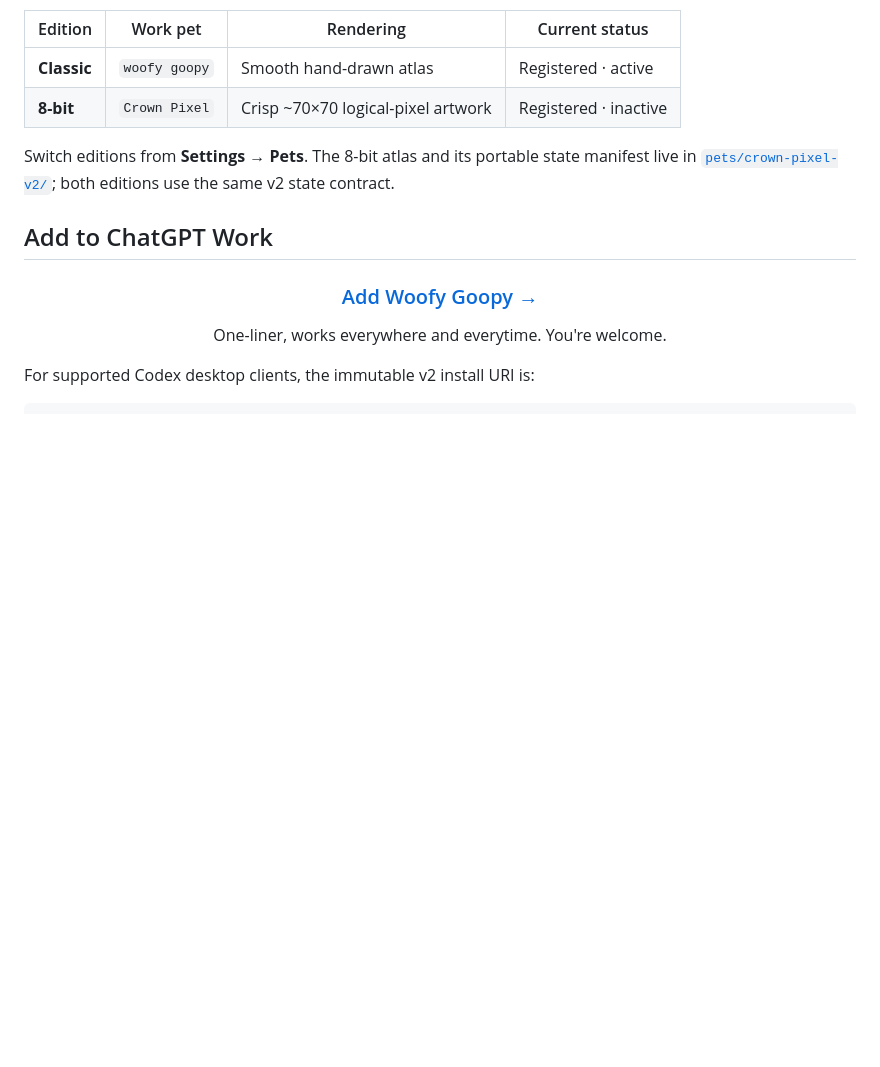
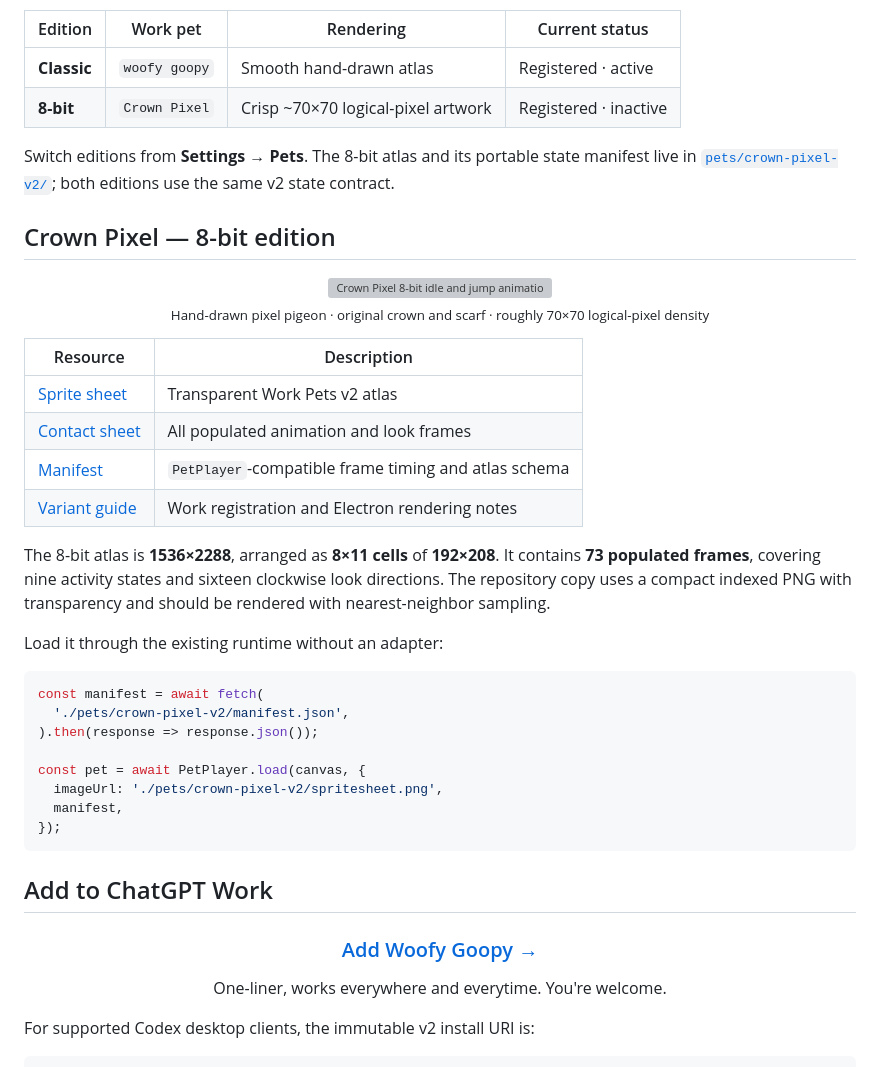
Before and after one commit to Samwang-afk/woofy-goopy, a Markdown page: README.md, the part around the change. Drawn GitHub-style; blank space fills up the shorter version; grey boxes are pictures that could not be loaded.

Commit message:
docs: add Crown Pixel assets and integration guide

````diff
--- a/README.md
+++ b/README.md
@@ -37,6 +37,40 @@ Woofy Goopy is registered in ChatGPT Work as two independent pets. Selecting one
 | **8-bit** | `Crown Pixel` | Crisp ~70×70 logical-pixel artwork | Registered · inactive |
 
 Switch editions from **Settings → Pets**. The 8-bit atlas and its portable state manifest live in [`pets/crown-pixel-v2/`](./pets/crown-pixel-v2/); both editions use the same v2 state contract.
+
+## Crown Pixel — 8-bit edition
+
+<div align="center">
+
+<img src="./pets/crown-pixel-v2/previews/idle-jump-idle.gif" width="192" alt="Crown Pixel 8-bit idle and jump animation">
+
+<br>
+
+<sub>Hand-drawn pixel pigeon · original crown and scarf · roughly 70×70 logical-pixel density</sub>
+
+</div>
+
+| Resource | Description |
+|---|---|
+| [Sprite sheet](./pets/crown-pixel-v2/spritesheet.png) | Transparent Work Pets v2 atlas |
+| [Contact sheet](./pets/crown-pixel-v2/contact-sheet.png) | All populated animation and look frames |
+| [Manifest](./pets/crown-pixel-v2/manifest.json) | `PetPlayer`-compatible frame timing and atlas schema |
+| [Variant guide](./pets/crown-pixel-v2/README.md) | Work registration and Electron rendering notes |
+
+The 8-bit atlas is **1536×2288**, arranged as **8×11 cells** of **192×208**. It contains **73 populated frames**, covering nine activity states and sixteen clockwise look directions. The repository copy uses a compact indexed PNG with transparency and should be rendered with nearest-neighbor sampling.
+
+Load it through the existing runtime without an adapter:
+
+```js
+const manifest = await fetch(
+  './pets/crown-pixel-v2/manifest.json',
+).then(response => response.json());
+
+const pet = await PetPlayer.load(canvas, {
+  imageUrl: './pets/crown-pixel-v2/spritesheet.png',
+  manifest,
+});
+```
 
 ## Add to ChatGPT Work
 
````
